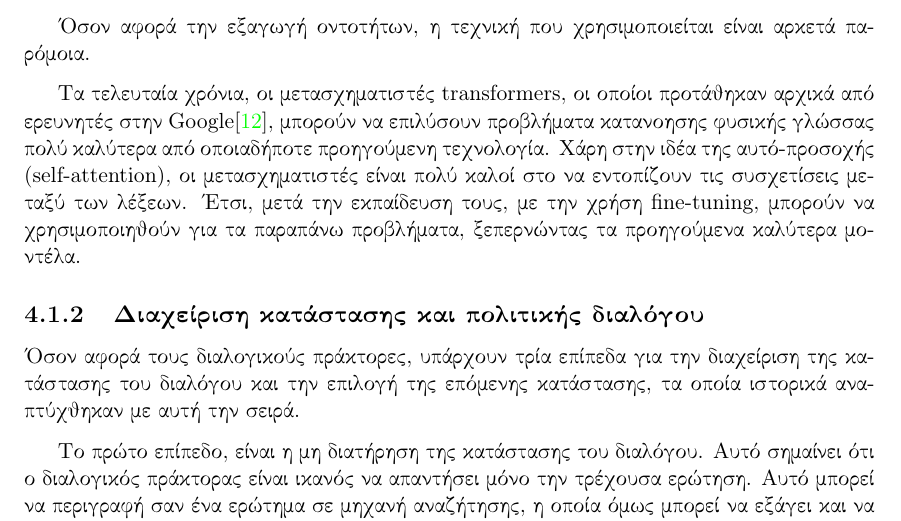
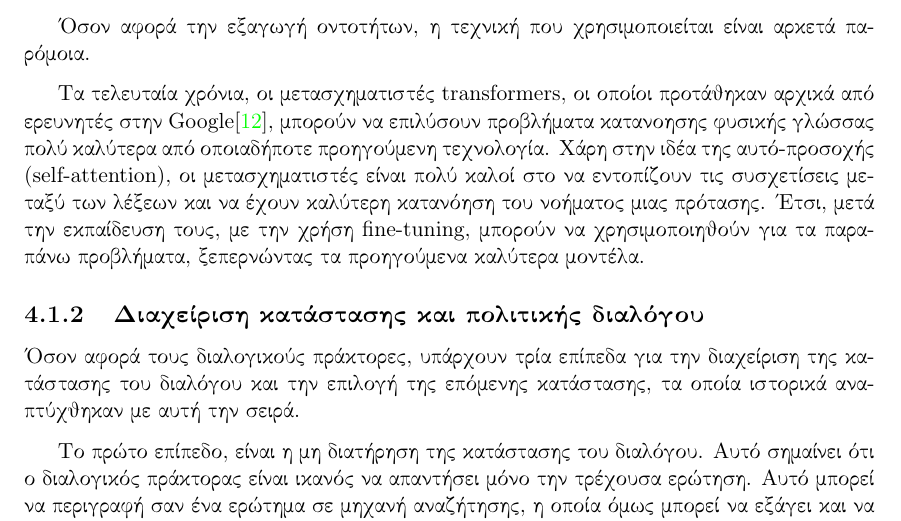
Before and after one commit to LoniasGR/thesis-report, a LaTeX thesis (thesis.tex, which reads body_matter/dialogue_and_recommendations/dialogue_and_recommendations.tex): part of page 38 of 47, cut so that both start at the same text. Compiled offline with pdfLaTeX.

Commit message:
Minor changes
Signed-off-by: Leonidas Avdelas <avdelasleonidas@gmail.com>

```diff
--- a/body_matter/dialogue_and_recommendations/dialogue_and_recommendations.tex
+++ b/body_matter/dialogue_and_recommendations/dialogue_and_recommendations.tex
@@ -39,7 +39,7 @@ Tα διαλογικά συστήματα συνήθως χωρίζονται σ
 
 Όσον αφορά την εξαγωγή οντοτήτων, η τεχνική που χρησιμοποιείται είναι αρκετά παρόμοια.
 
-Τα τελευταία χρόνια, οι μετασχηματιστές \en{transformers}, οι οποίοι προτάθηκαν αρχικά από ερευνητές στην \en{Google}\cite{attention2017}, μπορούν να επιλύσουν προβλήματα κατανοησης φυσικής γλώσσας πολύ καλύτερα από οποιαδήποτε προηγούμενη τεχνολογία. Χάρη στην ιδέα της αυτό-προσοχής \en{(self-attention)}, οι μετασχηματιστές είναι πολύ καλοί στο να εντοπίζουν τις συσχετίσεις μεταξύ των λέξεων. Έτσι, μετά την εκπαίδευση τους, με την χρήση \en{fine-tuning}, μπορούν να χρησιμοποιηθούν για τα παραπάνω προβλήματα, ξεπερνώντας τα προηγούμενα καλύτερα μοντέλα.
+Τα τελευταία χρόνια, οι μετασχηματιστές \en{transformers}, οι οποίοι προτάθηκαν αρχικά από ερευνητές στην \en{Google}\cite{attention2017}, μπορούν να επιλύσουν προβλήματα κατανοησης φυσικής γλώσσας πολύ καλύτερα από οποιαδήποτε προηγούμενη τεχνολογία. Χάρη στην ιδέα της αυτό-προσοχής \en{(self-attention)}, οι μετασχηματιστές είναι πολύ καλοί στο να εντοπίζουν τις συσχετίσεις μεταξύ των λέξεων και να έχουν καλύτερη κατανόηση του νοήματος μιας πρότασης. Έτσι, μετά την εκπαίδευση τους, με την χρήση \en{fine-tuning}, μπορούν να χρησιμοποιηθούν για τα παραπάνω προβλήματα, ξεπερνώντας τα προηγούμενα καλύτερα μοντέλα.
 
 \subsection{Διαχείριση κατάστασης και πολιτικής διαλόγου}
 
```
